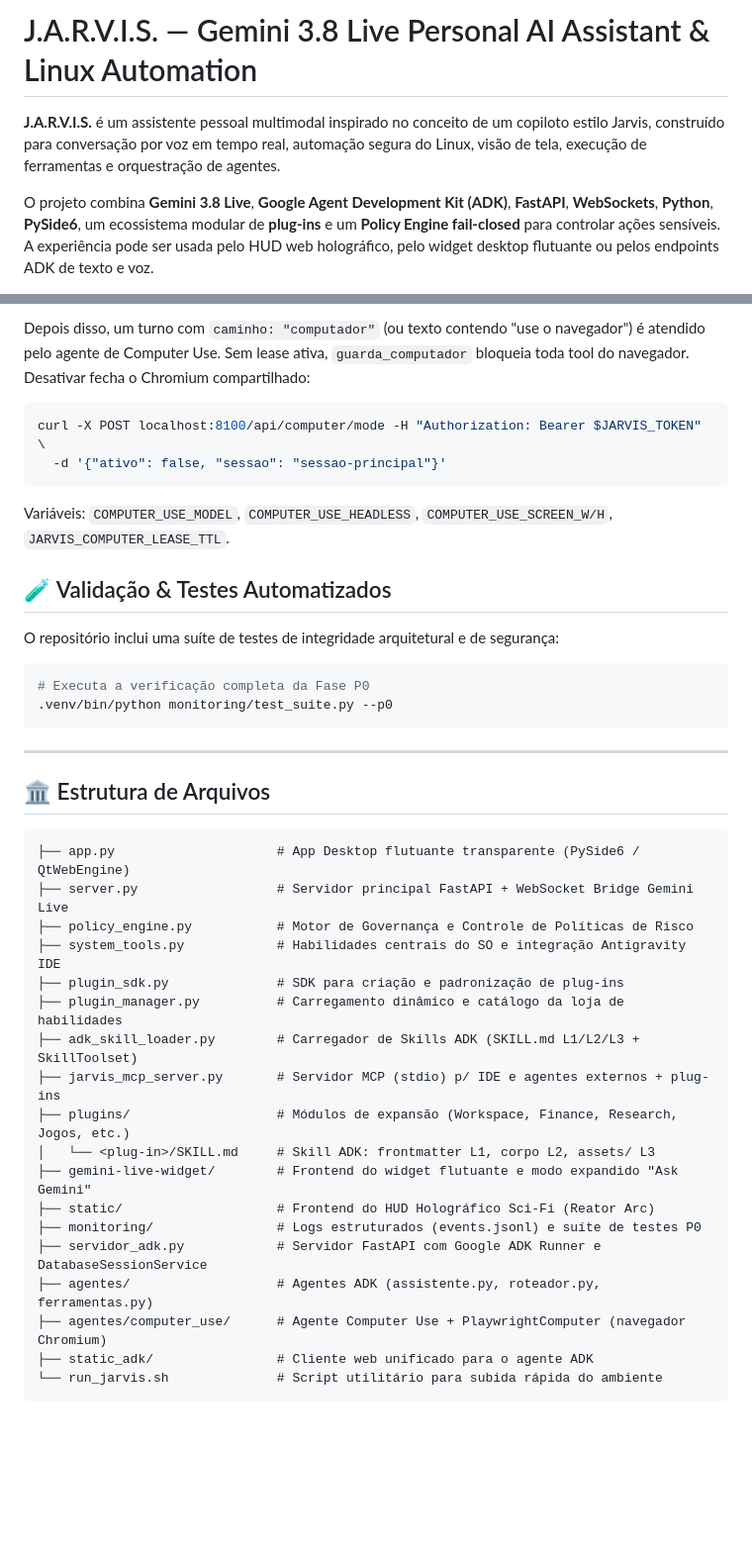
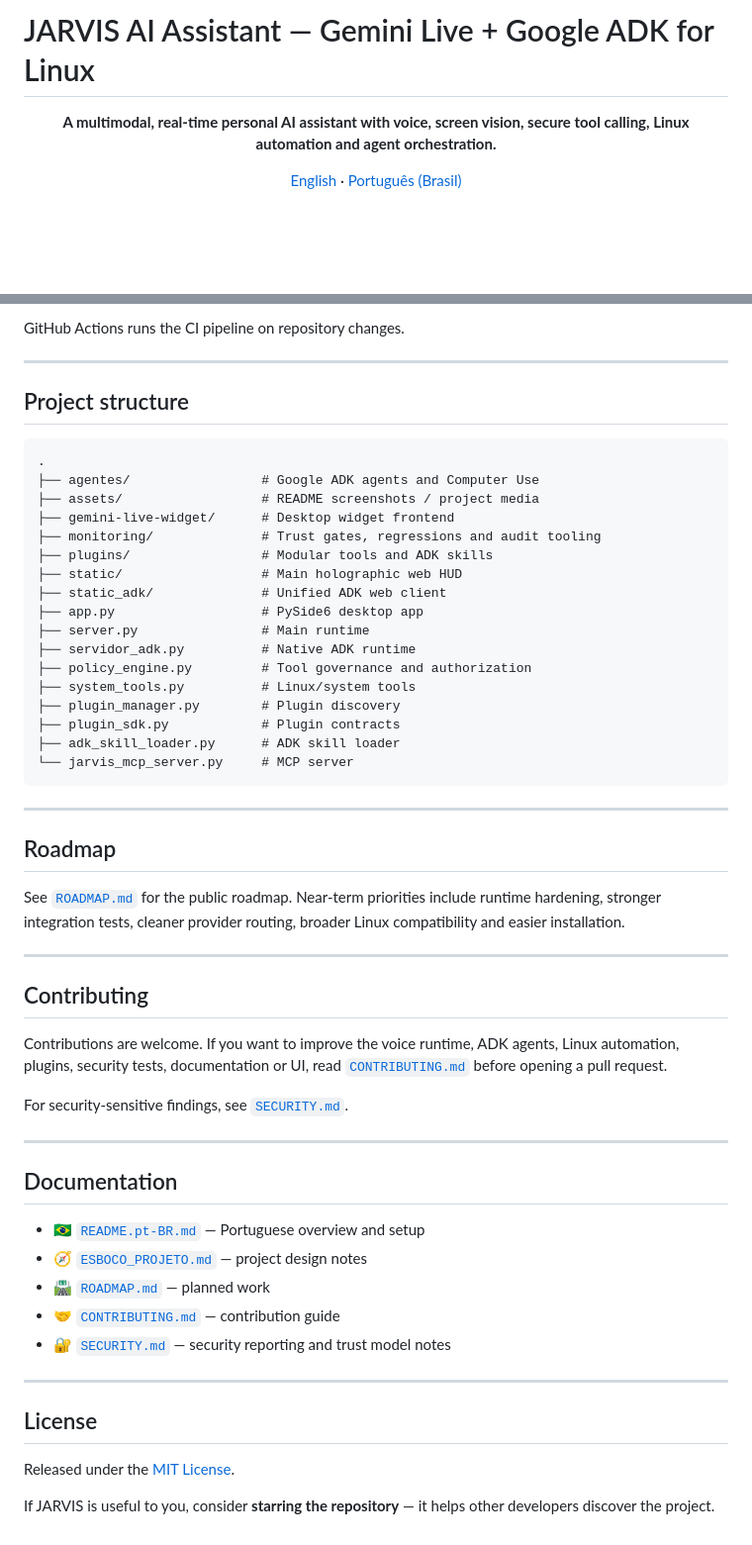
Before and after one commit to eduardo02138/JARVIS---Assistente-Pessoal-de-IA-, a Markdown page: README.md, 2 parts joined by grey strips. Shown at 99% size. Drawn GitHub-style; blank space fills up the shorter version.

````diff
--- a/README.md
+++ b/README.md
@@ -1,6 +1,10 @@
-# J.A.R.V.I.S. — Gemini 3.8 Live Personal AI Assistant & Linux Automation
+# JARVIS AI Assistant — Gemini Live + Google ADK for Linux
 
-**J.A.R.V.I.S.** é um assistente pessoal multimodal inspirado no conceito de um copiloto estilo Jarvis, construído para conversação por voz em tempo real, automação segura do Linux, visão de tela, execução de ferramentas e orquestração de agentes.
+<p align="center">
+  <strong>A multimodal, real-time personal AI assistant with voice, screen vision, secure tool calling, Linux automation and agent orchestration.</strong>
+</p>
 
-O projeto combina **Gemini 3.8 Live**, **Google Agent Development Kit (ADK)**, **FastAPI**, **WebSockets**, **Python**, **PySide6**, um ecossistema modular de **plug-ins** e um **Policy Engine fail-closed** para controlar ações sensíveis. A experiência pode ser usada pelo HUD web holográfico, pelo widget desktop flutuante ou pelos endpoints ADK de texto e voz.
+<p align="center">
+  <a href="README.md">English</a> · <a href="README.pt-BR.md">Português (Brasil)</a>
+</p>
 
@@ -206,45 +273,59 @@ curl -X POST localhost:8100/api/computer/mode -H "Authorization: Bearer $JARVIS_
 ```
 
-Depois disso, um turno com `caminho: "computador"` (ou texto contendo "use o navegador") é atendido
-pelo agente de Computer Use. Sem lease ativa, `guarda_computador` bloqueia toda tool do navegador.
-Desativar fecha o Chromium compartilhado:
-```bash
-curl -X POST localhost:8100/api/computer/mode -H "Authorization: Bearer $JARVIS_TOKEN" \
-  -d '{"ativo": false, "sessao": "sessao-principal"}'
-```
+GitHub Actions runs the CI pipeline on repository changes.
 
-Variáveis: `COMPUTER_USE_MODEL`, `COMPUTER_USE_HEADLESS`, `COMPUTER_USE_SCREEN_W/H`,
-`JARVIS_COMPUTER_LEASE_TTL`.
+---
 
-## 🧪 Validação & Testes Automatizados
+## Project structure
 
-O repositório inclui uma suíte de testes de integridade arquitetural e de segurança:
-```bash
-# Executa a verificação completa da Fase P0
-.venv/bin/python monitoring/test_suite.py --p0
+```text
+.
+├── agentes/                 # Google ADK agents and Computer Use
+├── assets/                  # README screenshots / project media
+├── gemini-live-widget/      # Desktop widget frontend
+├── monitoring/              # Trust gates, regressions and audit tooling
+├── plugins/                 # Modular tools and ADK skills
+├── static/                  # Main holographic web HUD
+├── static_adk/              # Unified ADK web client
+├── app.py                   # PySide6 desktop app
+├── server.py                # Main runtime
+├── servidor_adk.py          # Native ADK runtime
+├── policy_engine.py         # Tool governance and authorization
+├── system_tools.py          # Linux/system tools
+├── plugin_manager.py        # Plugin discovery
+├── plugin_sdk.py            # Plugin contracts
+├── adk_skill_loader.py      # ADK skill loader
+└── jarvis_mcp_server.py     # MCP server
 ```
 
 ---
 
-## 🏛️ Estrutura de Arquivos
+## Roadmap
 
-```
-├── app.py                     # App Desktop flutuante transparente (PySide6 / QtWebEngine)
-├── server.py                  # Servidor principal FastAPI + WebSocket Bridge Gemini Live
-├── policy_engine.py           # Motor de Governança e Controle de Políticas de Risco
-├── system_tools.py            # Habilidades centrais do SO e integração Antigravity IDE
-├── plugin_sdk.py              # SDK para criação e padronização de plug-ins
-├── plugin_manager.py          # Carregamento dinâmico e catálogo da loja de habilidades
-├── adk_skill_loader.py        # Carregador de Skills ADK (SKILL.md L1/L2/L3 + SkillToolset)
-├── jarvis_mcp_server.py       # Servidor MCP (stdio) p/ IDE e agentes externos + plug-ins
-├── plugins/                   # Módulos de expansão (Workspace, Finance, Research, Jogos, etc.)
-│   └── <plug-in>/SKILL.md     # Skill ADK: frontmatter L1, corpo L2, assets/ L3
-├── gemini-live-widget/        # Frontend do widget flutuante e modo expandido "Ask Gemini"
-├── static/                    # Frontend do HUD Holográfico Sci-Fi (Reator Arc)
-├── monitoring/                # Logs estruturados (events.jsonl) e suíte de testes P0
-├── servidor_adk.py            # Servidor FastAPI com Google ADK Runner e DatabaseSessionService
-├── agentes/                   # Agentes ADK (assistente.py, roteador.py, ferramentas.py)
-├── agentes/computer_use/      # Agente Computer Use + PlaywrightComputer (navegador Chromium)
-├── static_adk/                # Cliente web unificado para o agente ADK
-└── run_jarvis.sh              # Script utilitário para subida rápida do ambiente
-```
+See [`ROADMAP.md`](ROADMAP.md) for the public roadmap. Near-term priorities include runtime hardening, stronger integration tests, cleaner provider routing, broader Linux compatibility and easier installation.
+
+---
+
+## Contributing
+
+Contributions are welcome. If you want to improve the voice runtime, ADK agents, Linux automation, plugins, security tests, documentation or UI, read [`CONTRIBUTING.md`](CONTRIBUTING.md) before opening a pull request.
+
+For security-sensitive findings, see [`SECURITY.md`](SECURITY.md).
+
+---
+
+## Documentation
+
+- 🇧🇷 [`README.pt-BR.md`](README.pt-BR.md) — Portuguese overview and setup
+- 🧭 [`ESBOCO_PROJETO.md`](ESBOCO_PROJETO.md) — project design notes
+- 🛣️ [`ROADMAP.md`](ROADMAP.md) — planned work
+- 🤝 [`CONTRIBUTING.md`](CONTRIBUTING.md) — contribution guide
+- 🔐 [`SECURITY.md`](SECURITY.md) — security reporting and trust model notes
+
+---
+
+## License
+
+Released under the [MIT License](LICENSE).
+
+If JARVIS is useful to you, consider **starring the repository** — it helps other developers discover the project.
````
Also changed, not shown: other parts of README.md (+224 -161 lines).
